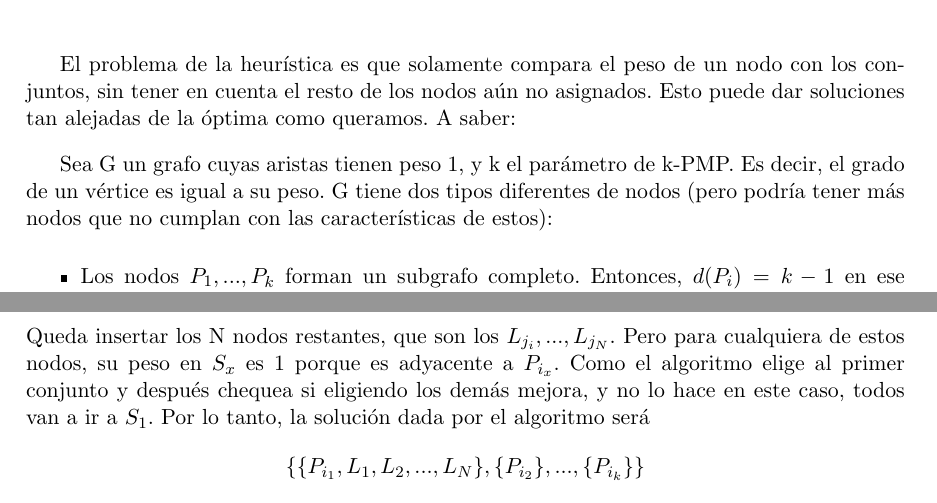
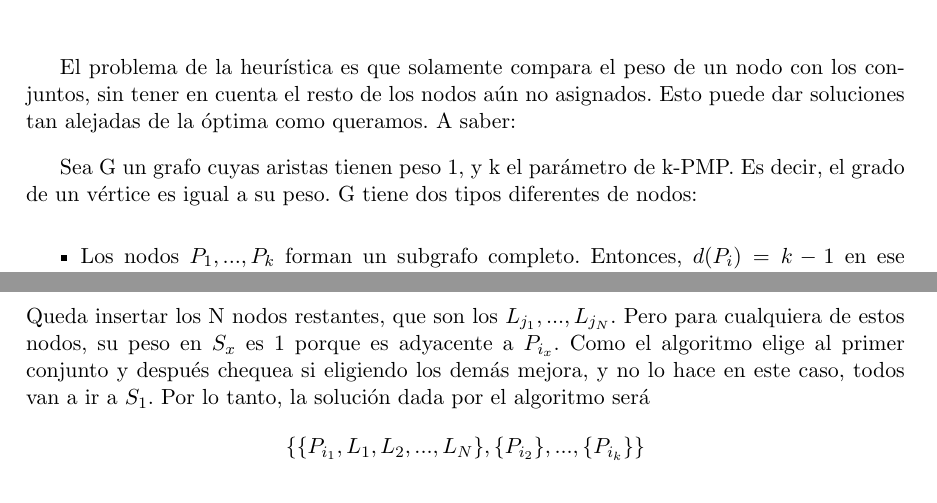
Before and after one commit to fgasperij/algo3-tp3, a LaTeX document (informe/main.tex, which reads informe/ejercicio_3.tex): two parts of pages 8 and 9 of 11, joined at a grey line, cut so that both start at the same text. Compiled offline with pdfLaTeX.

Commit message:
Un par de correcciones a lo que subí antes.

```diff
--- a/informe/ejercicio_3.tex
+++ b/informe/ejercicio_3.tex
@@ -43,7 +43,7 @@ Por ejemplo, en el grafo de la Figura \ref{fig:ej3_ejemplo} (para cada nodo se a
 
 El problema de la heurística es que solamente compara el peso de un nodo con los conjuntos, sin tener en cuenta el resto de los nodos aún no asignados. Esto puede dar soluciones tan alejadas de la óptima como queramos. A saber:
 
-Sea G un grafo cuyas aristas tienen peso 1, y k el parámetro de k-PMP. Es decir, el grado de un vértice es igual a su peso. G tiene dos tipos diferentes de nodos (pero podría tener más nodos que no cumplan con las características de estos):
+Sea G un grafo cuyas aristas tienen peso 1, y k el parámetro de k-PMP. Es decir, el grado de un vértice es igual a su peso. G tiene dos tipos diferentes de nodos:
 \begin{itemize}
     \item Los nodos $P_1, ..., P_k$ forman un subgrafo completo. Entonces, $d(P_i) = k-1$ en ese subgrafo.
     \item Los nodos $L_1, ..., L_N$ verifican que cada $L_i$ es solamente adyacente a todos los nodos $P_i$. Es decir, $d(L_i) = k$ para todo $i = 1, ..., N$.
@@ -61,7 +61,7 @@ Entonces, si N > 1, el algoritmo va a elegir un nodo $P$ hasta que se terminen.
 \begin{align*}
 \{\{P_{i_1}\},\{P_{i_2}\},...,\{P_{i_k}\}\}
 \end{align*}
-Queda insertar los N nodos restantes, que son los $L_{j_i},...,L_{j_N}$. Pero para cualquiera de estos nodos, su peso en $S_x$ es 1 porque es adyacente a $P_{i_x}$. Como el algoritmo elige al primer conjunto y después chequea si eligiendo los demás mejora, y no lo hace en este caso, todos van a ir a $S_1$. Por lo tanto, la solución dada por el algoritmo será
+Queda insertar los N nodos restantes, que son los $L_{j_1},...,L_{j_N}$. Pero para cualquiera de estos nodos, su peso en $S_x$ es 1 porque es adyacente a $P_{i_x}$. Como el algoritmo elige al primer conjunto y después chequea si eligiendo los demás mejora, y no lo hace en este caso, todos van a ir a $S_1$. Por lo tanto, la solución dada por el algoritmo será
 \begin{align*}
 \{ \{P_{i_1}, L_1, L_2, ..., L_N\}, \{P_{i_2}\}, ..., \{P_{i_k}\} \}
 \end{align*}
```
Also changed, not shown: informe/ejercicio_3.tex (6 more changed lines).
